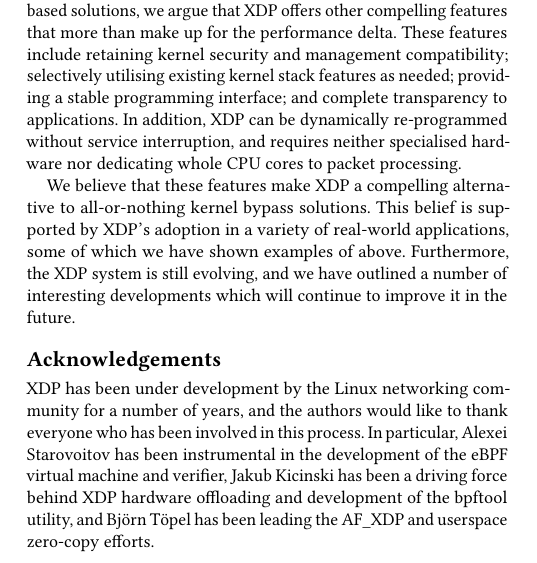
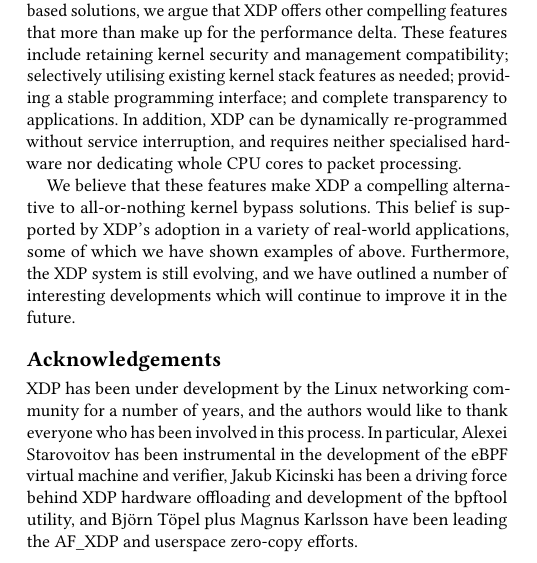
Before and after one commit to tohojo/xdp-paper, a LaTeX paper (xdp-paper.tex): part of one column of page 12 of 13, cut so that both start at the same text. Compiled offline with pdfLaTeX.

Commit message:
In Acknowledgements also mention Magnus Karlsson
Signed-off-by: Jesper Dangaard Brouer <brouer@redhat.com>

```diff
--- a/xdp-paper.tex
+++ b/xdp-paper.tex
@@ -1325,8 +1325,8 @@ years, and the authors would like to thank everyone who has been involved in
 this process. In particular, Alexei Starovoitov has been instrumental in the
 development of the eBPF virtual machine and verifier, Jakub Kicinski has been a
 driving force behind XDP hardware offloading and development of the bpftool
-utility, and Björn Töpel has been leading the AF\_XDP and userspace zero-copy
-efforts.
+utility, and Björn Töpel plus Magnus Karlsson have been leading the AF\_XDP and
+userspace zero-copy efforts.
 
 
 \bibliographystyle{ACM-Reference-Format}
```
